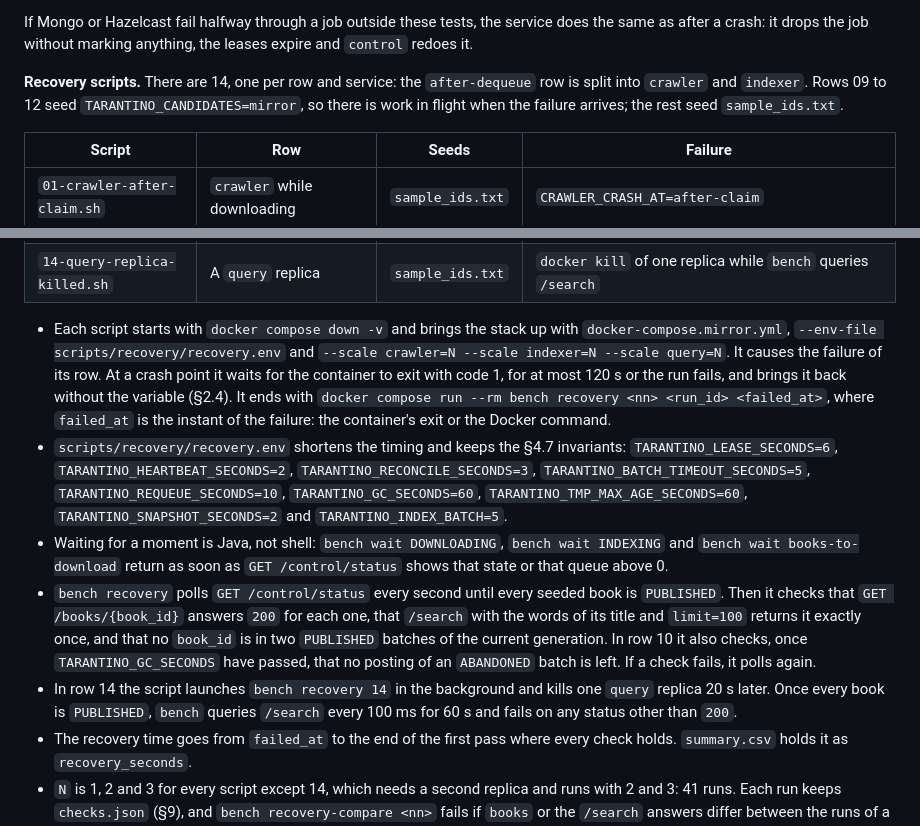
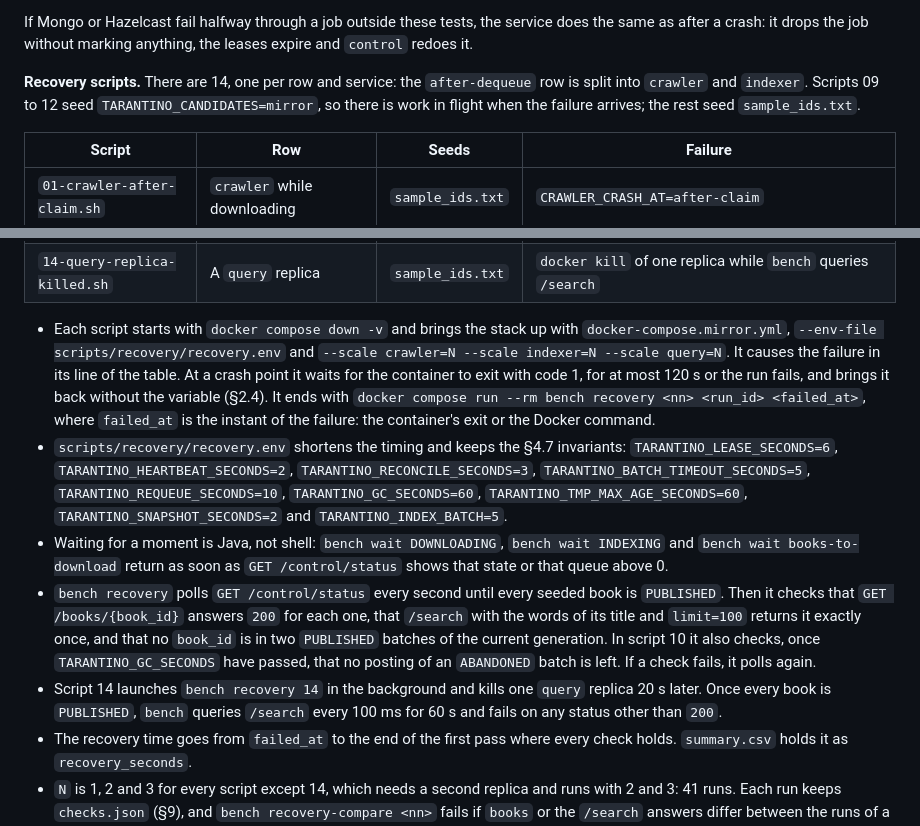
Before and after one commit to Query-Tarantino/stage_2, a Markdown page: SPEC.md, 2 parts joined by grey strips. Drawn GitHub-style.

Commit message:
Name the recovery scripts by number instead of by matrix row
Splitting the after-dequeue row shifts the numbering, so "row 10" and
"script 10" are no longer the same thing.

```diff
--- a/SPEC.md
+++ b/SPEC.md
@@ -613,7 +613,7 @@ Each row is an F3 test with its script in `scripts/recovery/<nn>-<row>.sh` (Reco
 
 If Mongo or Hazelcast fail halfway through a job outside these tests, the service does the same as after a crash: it drops the job without marking anything, the leases expire and `control` redoes it.
 
-**Recovery scripts.** There are 14, one per row and service: the `after-dequeue` row is split into `crawler` and `indexer`. Rows 09 to 12 seed `TARANTINO_CANDIDATES=mirror`, so there is work in flight when the failure arrives; the rest seed `sample_ids.txt`.
+**Recovery scripts.** There are 14, one per row and service: the `after-dequeue` row is split into `crawler` and `indexer`. Scripts 09 to 12 seed `TARANTINO_CANDIDATES=mirror`, so there is work in flight when the failure arrives; the rest seed `sample_ids.txt`.
 
 | Script | Row | Seeds | Failure |
 | --- | --- | --- | --- |
@@ -632,11 +632,11 @@ If Mongo or Hazelcast fail halfway through a job outside these tests, the servic
 | `13-mongo-stopped.sh` | MongoDB | `sample_ids.txt` | `docker compose stop mongo` as soon as `docker compose up -d` returns, then `start` 10 s later |
 | `14-query-replica-killed.sh` | A `query` replica | `sample_ids.txt` | `docker kill` of one replica while `bench` queries `/search` |
 
-- Each script starts with `docker compose down -v` and brings the stack up with `docker-compose.mirror.yml`, `--env-file scripts/recovery/recovery.env` and `--scale crawler=N --scale indexer=N --scale query=N`. It causes the failure of its row. At a crash point it waits for the container to exit with code 1, for at most 120 s or the run fails, and brings it back without the variable (§2.4). It ends with `docker compose run --rm bench recovery <nn> <run_id> <failed_at>`, where `failed_at` is the instant of the failure: the container's exit or the Docker command.
+- Each script starts with `docker compose down -v` and brings the stack up with `docker-compose.mirror.yml`, `--env-file scripts/recovery/recovery.env` and `--scale crawler=N --scale indexer=N --scale query=N`. It causes the failure in its line of the table. At a crash point it waits for the container to exit with code 1, for at most 120 s or the run fails, and brings it back without the variable (§2.4). It ends with `docker compose run --rm bench recovery <nn> <run_id> <failed_at>`, where `failed_at` is the instant of the failure: the container's exit or the Docker command.
 - `scripts/recovery/recovery.env` shortens the timing and keeps the §4.7 invariants: `TARANTINO_LEASE_SECONDS=6`, `TARANTINO_HEARTBEAT_SECONDS=2`, `TARANTINO_RECONCILE_SECONDS=3`, `TARANTINO_BATCH_TIMEOUT_SECONDS=5`, `TARANTINO_REQUEUE_SECONDS=10`, `TARANTINO_GC_SECONDS=60`, `TARANTINO_TMP_MAX_AGE_SECONDS=60`, `TARANTINO_SNAPSHOT_SECONDS=2` and `TARANTINO_INDEX_BATCH=5`.
 - Waiting for a moment is Java, not shell: `bench wait DOWNLOADING`, `bench wait INDEXING` and `bench wait books-to-download` return as soon as `GET /control/status` shows that state or that queue above 0.
-- `bench recovery` polls `GET /control/status` every second until every seeded book is `PUBLISHED`. Then it checks that `GET /books/{book_id}` answers `200` for each one, that `/search` with the words of its title and `limit=100` returns it exactly once, and that no `book_id` is in two `PUBLISHED` batches of the current generation. In row 10 it also checks, once `TARANTINO_GC_SECONDS` have passed, that no posting of an `ABANDONED` batch is left. If a check fails, it polls again.
-- In row 14 the script launches `bench recovery 14` in the background and kills one `query` replica 20 s later. Once every book is `PUBLISHED`, `bench` queries `/search` every 100 ms for 60 s and fails on any status other than `200`.
+- `bench recovery` polls `GET /control/status` every second until every seeded book is `PUBLISHED`. Then it checks that `GET /books/{book_id}` answers `200` for each one, that `/search` with the words of its title and `limit=100` returns it exactly once, and that no `book_id` is in two `PUBLISHED` batches of the current generation. In script 10 it also checks, once `TARANTINO_GC_SECONDS` have passed, that no posting of an `ABANDONED` batch is left. If a check fails, it polls again.
+- Script 14 launches `bench recovery 14` in the background and kills one `query` replica 20 s later. Once every book is `PUBLISHED`, `bench` queries `/search` every 100 ms for 60 s and fails on any status other than `200`.
 - The recovery time goes from `failed_at` to the end of the first pass where every check holds. `summary.csv` holds it as `recovery_seconds`.
 - `N` is 1, 2 and 3 for every script except 14, which needs a second replica and runs with 2 and 3: 41 runs. Each run keeps `checks.json` (§9), and `bench recovery-compare <nn>` fails if `books` or the `/search` answers differ between the runs of a script. The F3 gate is that all 41 runs pass and no comparison fails.
 
```
